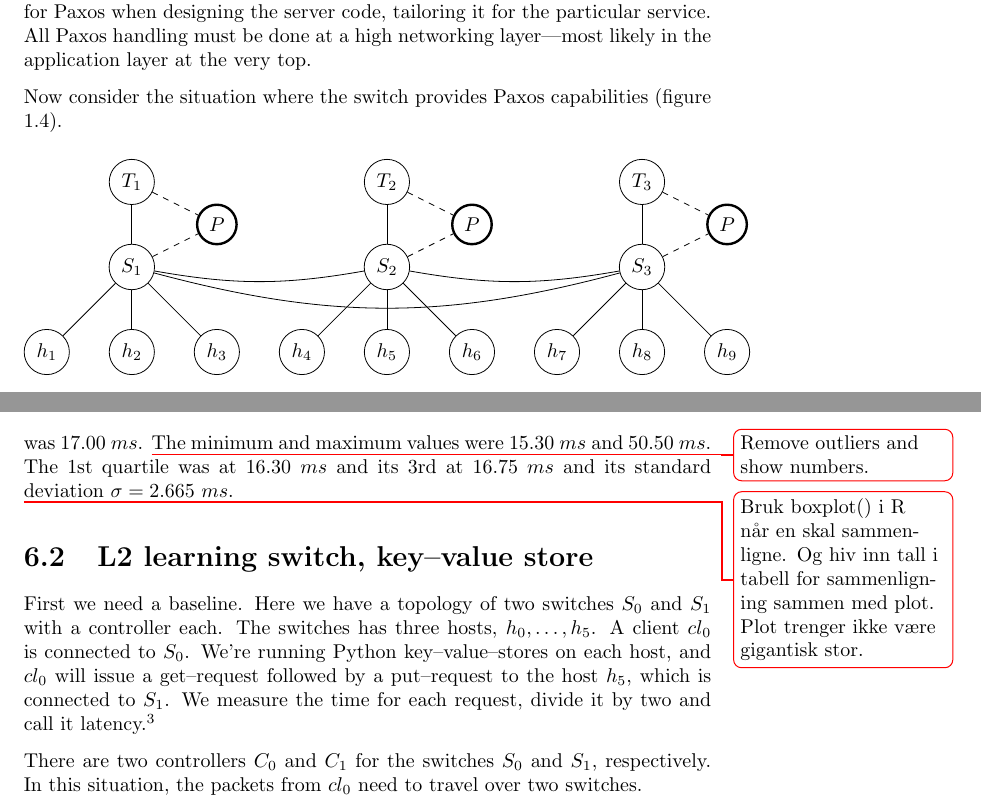
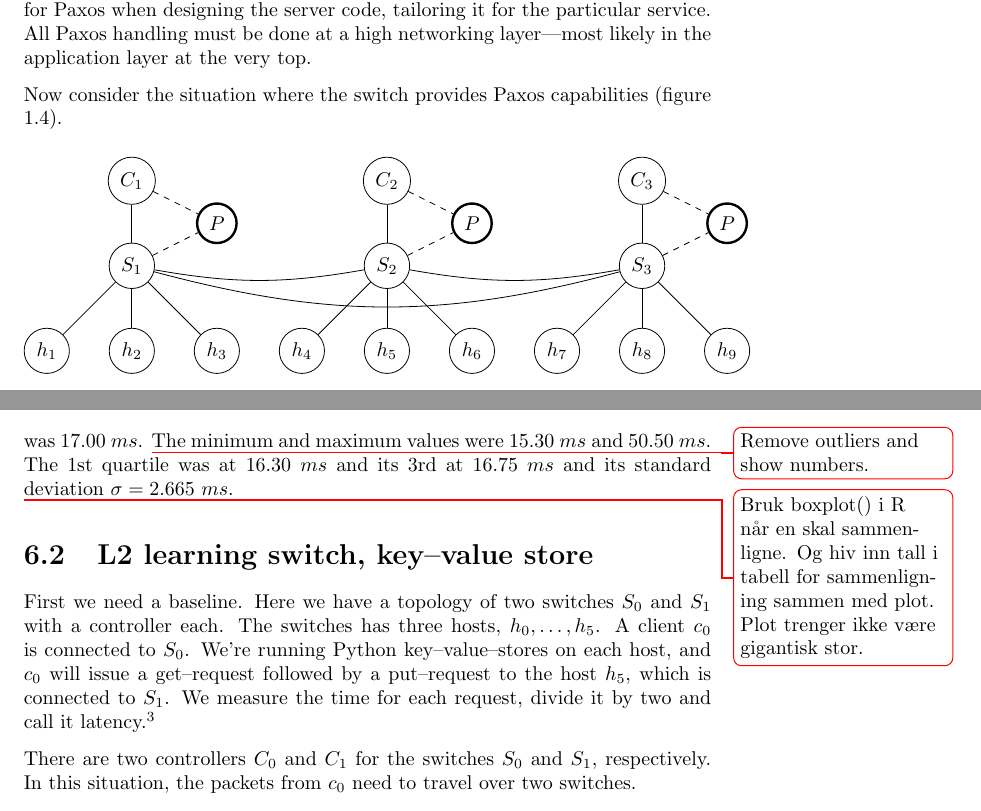
Before and after one commit to cslarsen/bachelor, a LaTeX thesis (thesis/thesis.tex, which reads thesis/analysis.tex, thesis/introduction.tex): two parts of pages 15 and 43 of 59, joined at a grey line, cut so that both start at the same text. Compiled offline with pdfLaTeX.

Commit message:
Use C for controller and c for client

```diff
--- a/thesis/analysis.tex
+++ b/thesis/analysis.tex
@@ -67,8 +67,8 @@ deviation $\sigma = 2.665~ms$.
 
 First we need a baseline.  Here we have a topology of two switches $S_0$ and
 $S_1$ with a controller each.  The switches has three hosts, $h_0, \dots, h_5$.
-A client $cl_0$ is connected to $S_0$. We're running Python
-key--value--stores on each host, and $cl_0$ will issue a get--request
+A client $c_0$ is connected to $S_0$. We're running Python
+key--value--stores on each host, and $c_0$ will issue a get--request
 followed by a put--request to the host $h_5$, which is connected to $S_1$.
 We measure the time for each request, divide it
 by two and call it latency.\footnote{We basically assume that the packets
@@ -76,7 +76,7 @@ take an equal amount of time back and forth, and divide by two to get this
 time.}
 
 There are two controllers $C_0$ and $C_1$ for the switches $S_0$ and $S_1$,
-respectively.  In this situation, the packets from $cl_0$ need to travel
+respectively.  In this situation, the packets from $c_0$ need to travel
 over two switches.
 
 The network is running on Mininet, a software network simulator, on a Linux
--- a/thesis/introduction.tex
+++ b/thesis/introduction.tex
@@ -256,7 +256,7 @@ Now consider the situation where the switch provides Paxos capabilities
     % For each switch ...
     \foreach \n in {1,2,3} {
       \pgfmathsetmacro\x{(\n-2)*6}
-      \node (ctrl\n) at (\x ,  2) {$T_\n$};
+      \node (ctrl\n) at (\x ,  2) {$C_\n$};
       \node (S\n)    at (\x ,  0) {$S_\n$};
 
       \draw (S\n) -- (ctrl\n);
```
Also changed, not shown: thesis/analysis.tex (4 more changed lines), thesis/introduction.tex (10 more changed lines).
